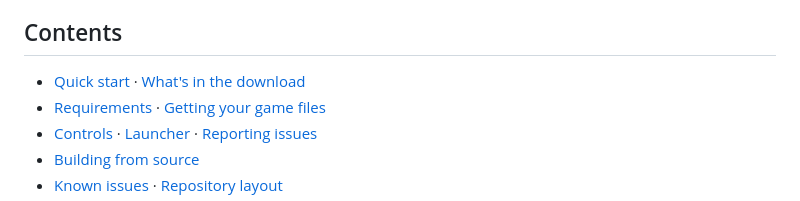
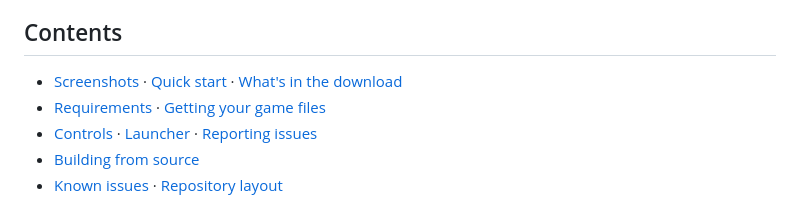
Before and after one commit to Wndwsqrrl/MLBBobble-recomp, a Markdown page: README.md, the part around one of its changes. Rendered like a GitHub page.

```diff
--- a/README.md
+++ b/README.md
@@ -20,6 +33,6 @@ runtime. No emulator is involved. You supply the game data from your own copy.
 ## Contents
 
-- [Quick start](#quick-start) · [What's in the download](#whats-in-the-download)
+- [Screenshots](#screenshots) · [Quick start](#quick-start) · [What's in the download](#whats-in-the-download)
 - [Requirements](#requirements) · [Getting your game files](#getting-your-game-files)
 - [Controls](#controls) · [Launcher](#launcher) · [Reporting issues](#reporting-issues)
 - [Building from source](#building-from-source)
```
Also changed, not shown: other parts of README.md (+13 -0 lines), docs/screenshots/launcher-setup.png (added), docs/screenshots/launcher.png (added), 1 other file.
